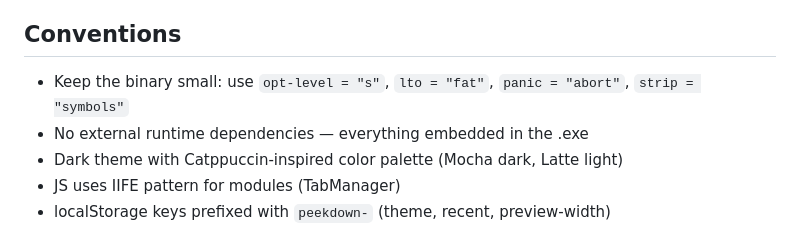
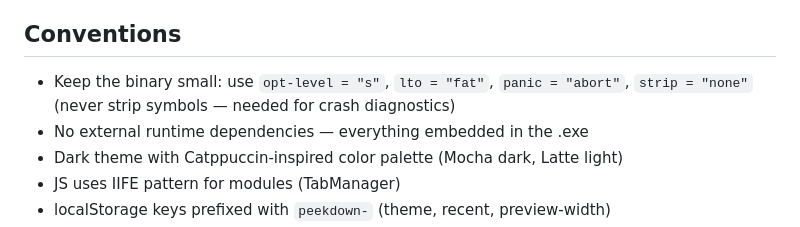
Before and after one commit to Mockitup/Peekdown, a Markdown page: CLAUDE.md, the part around the change. Drawn GitHub-style.

Commit message:
Update CLAUDE.md: clarify strip = "none" policy
Symbols must never be stripped — needed for crash diagnostics.

Co-Authored-By: Claude Opus 4.6 <noreply@anthropic.com>

```diff
--- a/CLAUDE.md
+++ b/CLAUDE.md
@@ -61,7 +61,7 @@ Binary output: `target/release/peekdown.exe`
 - File associations via CLI arg
 
 ## Conventions
-- Keep the binary small: use `opt-level = "s"`, `lto = "fat"`, `panic = "abort"`, `strip = "symbols"`
+- Keep the binary small: use `opt-level = "s"`, `lto = "fat"`, `panic = "abort"`, `strip = "none"` (never strip symbols — needed for crash diagnostics)
 - No external runtime dependencies — everything embedded in the .exe
 - Dark theme with Catppuccin-inspired color palette (Mocha dark, Latte light)
 - JS uses IIFE pattern for modules (TabManager)
```
